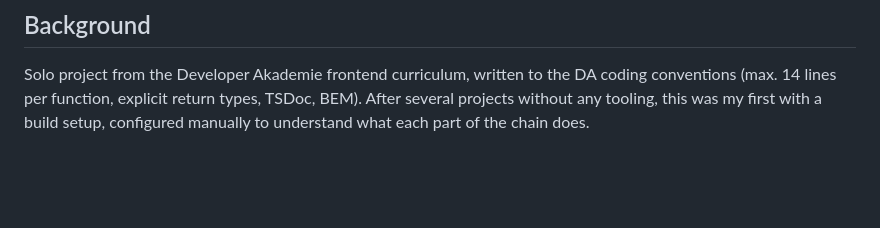
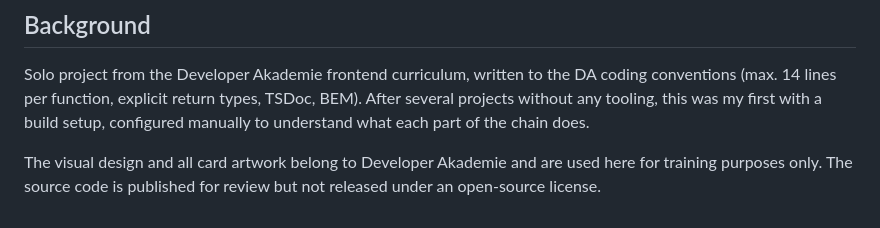
Before and after one commit to Payitahtlabs/memory-app, a Markdown page: README.md, the part around the change. Rendered like a GitHub page; blank space fills up the shorter version.

Commit message:
Clarify ownership and licensing

```diff
--- a/README.md
+++ b/README.md
@@ -94,3 +94,7 @@ to the DA coding conventions (max. 14 lines per function, explicit
 return types, TSDoc, BEM). After several projects without any tooling,
 this was my first with a build setup, configured manually to
 understand what each part of the chain does.
+
+The visual design and all card artwork belong to Developer Akademie and
+are used here for training purposes only. The source code is published
+for review but not released under an open-source license.
```
